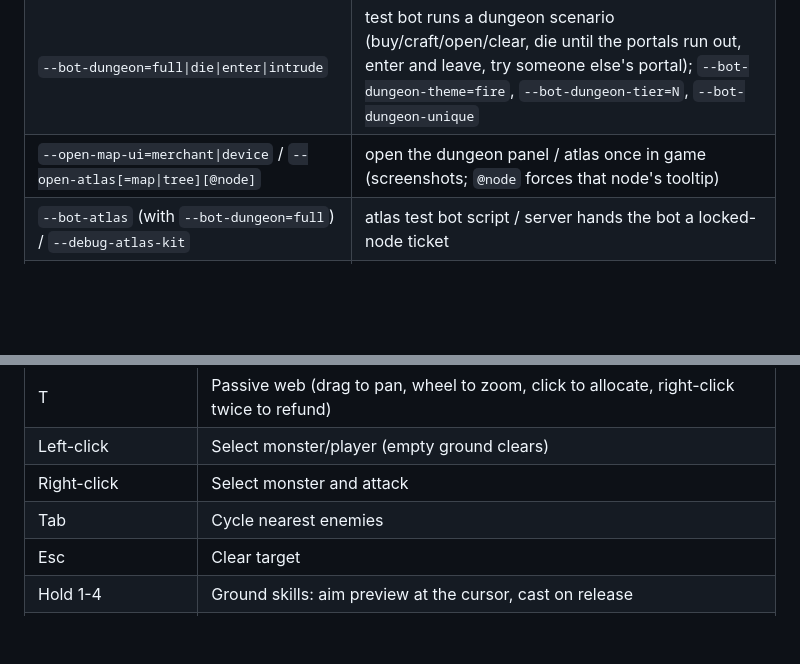
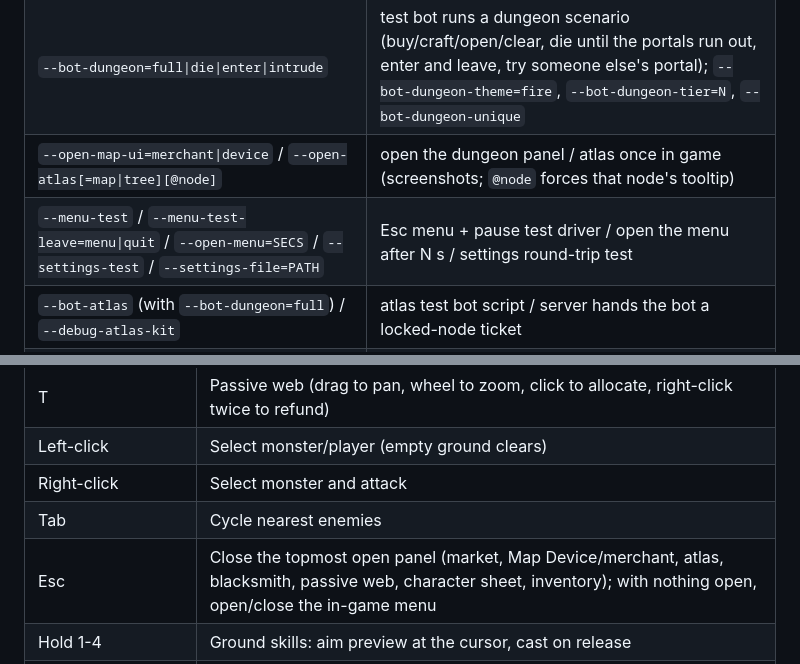
Before and after one commit to harrtvu/ProjectVolam, a Markdown page: README.md, 2 parts joined by grey strips. Rendered like a GitHub page; blank space fills up the shorter version.

```diff
--- a/README.md
+++ b/README.md
@@ -882,6 +882,7 @@ godot --headless --path project-volam -- --server --ws
 | `--debug-fresh=PREFIX` | server: new accounts whose name starts with PREFIX ignore `--debug-start-level` (start at Lv 1) |
 | `--bot-dungeon=full\|die\|enter\|intrude` | test bot runs a dungeon scenario (buy/craft/open/clear, die until the portals run out, enter and leave, try someone else's portal); `--bot-dungeon-theme=fire`, `--bot-dungeon-tier=N`, `--bot-dungeon-unique` |
 | `--open-map-ui=merchant\|device` / `--open-atlas[=map\|tree][@node]` | open the dungeon panel / atlas once in game (screenshots; `@node` forces that node's tooltip) |
+| `--menu-test` / `--menu-test-leave=menu\|quit` / `--open-menu=SECS` / `--settings-test` / `--settings-file=PATH` | Esc menu + pause test driver / open the menu after N s / settings round-trip test |
 | `--bot-atlas` (with `--bot-dungeon=full`) / `--debug-atlas-kit` | atlas test bot script / server hands the bot a locked-node ticket |
 | `--market-duration=S` / `--market-max-listings=N` | server: listing lifetime in seconds (default 48 h) / active listings per account (default 20) |
 | `--market-short=PREFIX` | server (test): listings of accounts starting with PREFIX expire after 15 s |
@@ -913,7 +914,7 @@ GODOT=/path/to/Godot_v4.2.1-stable_linux.x86_64 ./run_local_test.sh   # ~21 min,
 | Left-click | Select monster/player (empty ground clears) |
 | Right-click | Select monster and attack |
 | Tab | Cycle nearest enemies |
-| Esc | Clear target |
+| Esc | Close the topmost open panel (market, Map Device/merchant, atlas, blacksmith, passive web, character sheet, inventory); with nothing open, open/close the in-game menu |
 | Hold 1-4 | Ground skills: aim preview at the cursor, cast on release |
 | E | Pick up the nearest item (walking over items also picks them up). Next to the blacksmith anvil: open the blacksmith panel. Next to the Map Device / Ticket Merchant: open the dungeon panel |
 | M | Atlas (map of dungeon nodes + atlas passive tree) |
```
Also changed, not shown: other parts of README.md (+34 -3 lines), docs/pause_menu.png (added), 4 other files.
